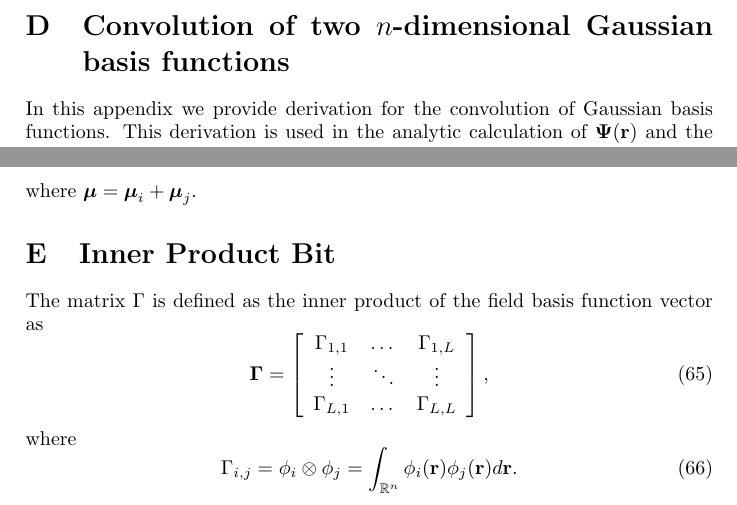
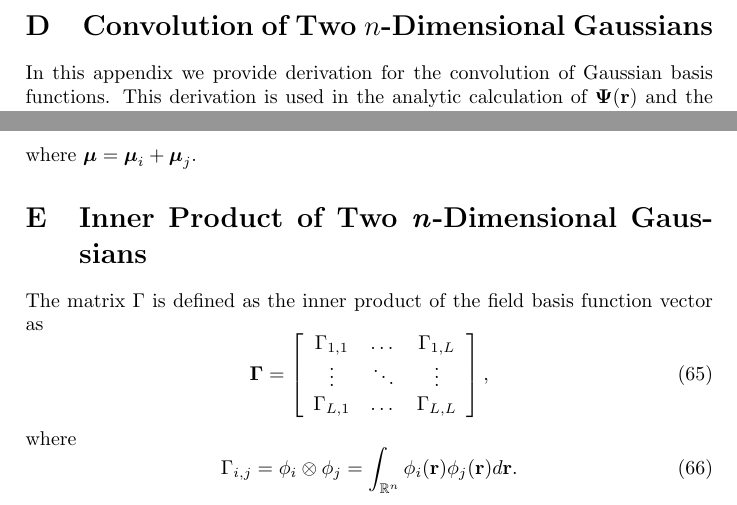
Before and after one commit to mikedewar/BrainIDE, a LaTeX paper (ltx/Journal of Neuroengineering/StateAndParameterEstimationNeuralFields_JoNE.tex): two parts of page 24 of 29, joined at a grey line, cut at the place of the change. Compiled offline with pdfLaTeX.

Commit message:
edits to appendices

```diff
--- a/ltx/Journal of Neuroengineering/StateAndParameterEstimationNeuralFields_JoNE.tex
+++ b/ltx/Journal of Neuroengineering/StateAndParameterEstimationNeuralFields_JoNE.tex
@@ -712,7 +712,7 @@ since the maximum of Gaussian described in equation~\ref{eq:FTofGaussian} is at
 \begin{equation}
  \sigma_{\nu}^2=\frac{2\boldsymbol\nu_{c}^\top \boldsymbol\nu_{c}}{\ln 2 }.
 \end{equation}
-\section{Convolution of two $n$-dimensional Gaussian basis functions}\label{ap:ConvOfGaussians}
+\section{Convolution of Two $n$-Dimensional Gaussians}\label{ap:ConvOfGaussians}
 In this appendix we provide derivation for the convolution of Gaussian basis functions. This derivation is used in the analytic calculation of $\boldsymbol\Psi(\mathbf{r})$ and the observation matrix, $\mathbf C$. Consider two Gaussian basis functions
 \begin{equation}
  \varphi_i(\mathbf r)=\mathrm{exp}\left({-\frac{1}{\sigma_i^2} (\mathbf r-\boldsymbol \mu_i)^\top(\mathbf r-\boldsymbol \mu_i})\right)
@@ -736,7 +736,7 @@ In the case where $\boldsymbol\mu_i\neq\boldsymbol\mu_j\neq\mathbf 0$ equation \
 \end{equation}
 where $\boldsymbol\mu=\boldsymbol\mu_i+\boldsymbol\mu_j$.
 % The analytic definition of the observation matrix, $C$, can be derived in a similar fashion, replacing connectivity kernel basis with the sensor.
-\section{Inner Product Bit}\label{ap:InnerProdOfGaussians}
+\section{Inner Product of Two \emph{n}-Dimensional Gaussians}\label{ap:InnerProdOfGaussians}
 The matrix $\Gamma$ is defined as the inner product of the field basis function vector as
 \begin{equation}
 	\boldsymbol\Gamma = \left[
```
Also changed, not shown: ltx/Journal of Neuroengineering/StateAndParameterEstimationNeuralFields_JoNE.tex (2 more changed lines).
